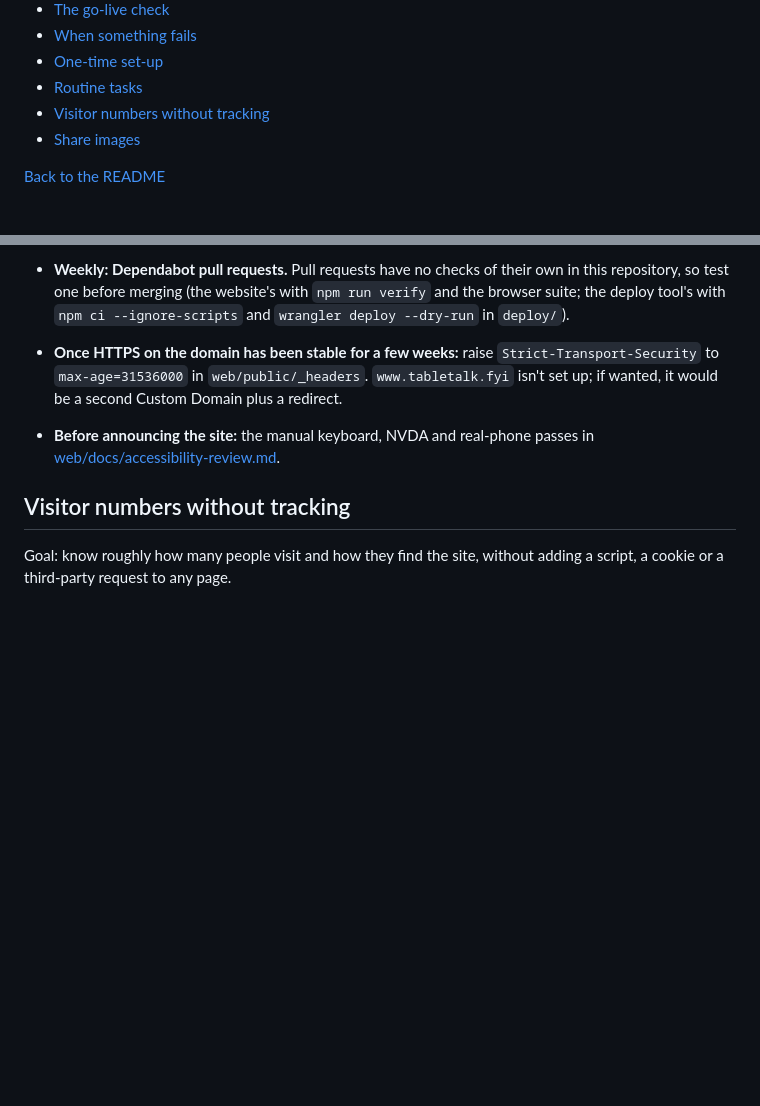
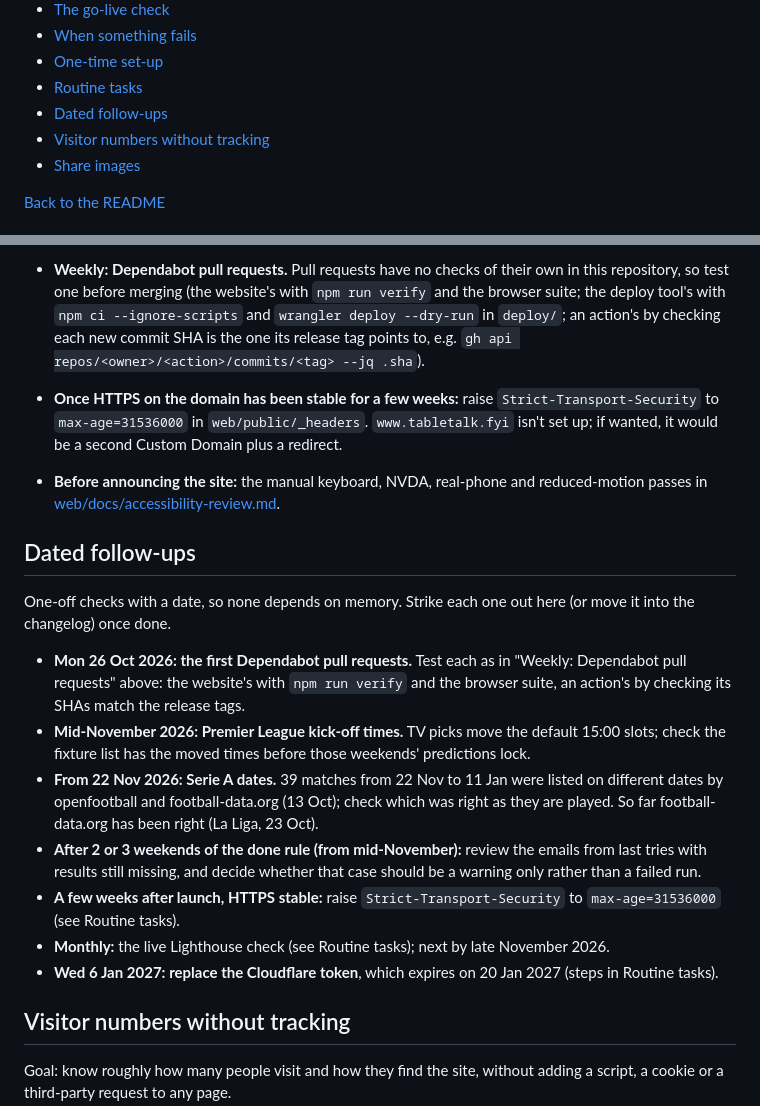
Before and after one commit to umarjaved204/TableTalk, a Markdown page: docs/runbook.md, 2 parts joined by grey strips. Drawn GitHub-style; blank space fills up the shorter version.

Commit message:
Runbook: dated follow-ups after launch (Dependabot 26 Oct, Premier League kick-off times, Serie A dates from 22 Nov, last-try emails, HSTS, monthly Lighthouse, Cloudflare token 6 Jan 2027) and how to check an action's SHA; accessibility review expects GMT after the clocks change

```diff
--- a/docs/runbook.md
+++ b/docs/runbook.md
@@ -16,6 +16,7 @@ Contents:
 - [When something fails](#when-something-fails)
 - [One-time set-up](#one-time-set-up)
 - [Routine tasks](#routine-tasks)
+- [Dated follow-ups](#dated-follow-ups)
 - [Visitor numbers without tracking](#visitor-numbers-without-tracking)
 - [Share images](#share-images)
 
@@ -699,13 +700,41 @@ check Cloudflare's and GitHub's docs again.
 - **Weekly: Dependabot pull requests.** Pull requests have no checks of their
   own in this repository, so test one before merging (the website's with
   `npm run verify` and the browser suite; the deploy tool's with
-  `npm ci --ignore-scripts` and `wrangler deploy --dry-run` in `deploy/`).
+  `npm ci --ignore-scripts` and `wrangler deploy --dry-run` in `deploy/`; an
+  action's by checking each new commit SHA is the one its release tag points
+  to, e.g. `gh api repos/<owner>/<action>/commits/<tag> --jq .sha`).
 - **Once HTTPS on the domain has been stable for a few weeks:** raise
   `Strict-Transport-Security` to `max-age=31536000` in `web/public/_headers`.
   `www.tabletalk.fyi` isn't set up; if wanted, it would be a second Custom
   Domain plus a redirect.
-- **Before announcing the site:** the manual keyboard, NVDA and real-phone
-  passes in [web/docs/accessibility-review.md](../web/docs/accessibility-review.md).
+- **Before announcing the site:** the manual keyboard, NVDA, real-phone and
+  reduced-motion passes in [web/docs/accessibility-review.md](../web/docs/accessibility-review.md).
+
+## Dated follow-ups
+
+One-off checks with a date, so none depends on memory. Strike each one out
+here (or move it into the changelog) once done.
+
+- **Mon 26 Oct 2026: the first Dependabot pull requests.** Test each as in
+  "Weekly: Dependabot pull requests" above: the website's with
+  `npm run verify` and the browser suite, an action's by checking its SHAs
+  match the release tags.
+- **Mid-November 2026: Premier League kick-off times.** TV picks move the
+  default 15:00 slots; check the fixture list has the moved times before
+  those weekends' predictions lock.
+- **From 22 Nov 2026: Serie A dates.** 39 matches from 22 Nov to 11 Jan were
+  listed on different dates by openfootball and football-data.org (13 Oct);
+  check which was right as they are played. So far football-data.org has
+  been right (La Liga, 23 Oct).
+- **After 2 or 3 weekends of the done rule (from mid-November):** review the
+  emails from last tries with results still missing, and decide whether that
+  case should be a warning only rather than a failed run.
+- **A few weeks after launch, HTTPS stable:** raise `Strict-Transport-Security`
+  to `max-age=31536000` (see Routine tasks).
+- **Monthly:** the live Lighthouse check (see Routine tasks); next by
+  late November 2026.
+- **Wed 6 Jan 2027: replace the Cloudflare token**, which expires on
+  20 Jan 2027 (steps in Routine tasks).
 
 ## Visitor numbers without tracking
 
```
Also changed, not shown: web/docs/accessibility-review.md (+1 -1 lines).
